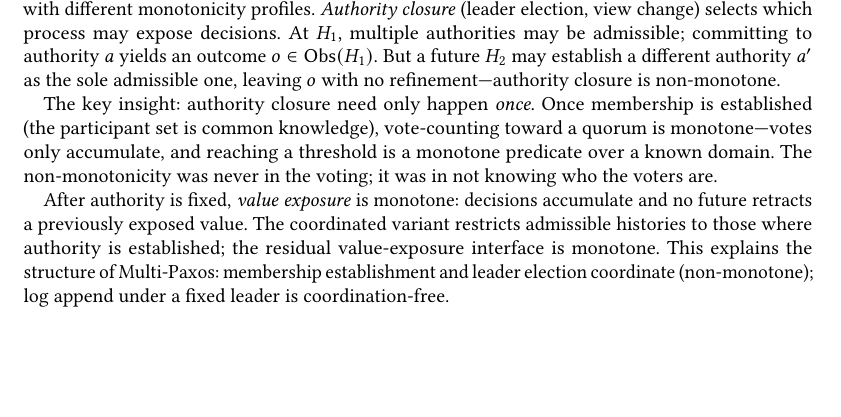
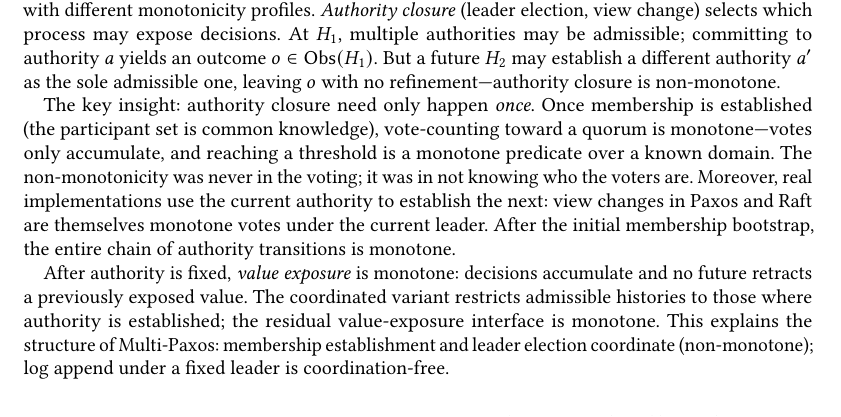
Before and after one commit to jhellerstein/coord-criterion, a LaTeX paper (main.tex): part of page 9 of 26, cut so that both start at the same text, the shorter picture padded with empty space. Compiled offline with pdfLaTeX.

Commit message:
Consensus: chain-of-authority is monotone after initial bootstrap

```diff
--- a/main.tex
+++ b/main.tex
@@ -976,6 +976,11 @@ If not, more restriction is needed.
   known domain.
   The non-monotonicity was never in the voting; it was in not knowing
   who the voters are.
+  Moreover, real implementations use the current authority to
+  establish the next: view changes in Paxos and Raft are themselves
+  monotone votes under the current leader.
+  After the initial membership bootstrap, the entire chain of
+  authority transitions is monotone.
 
   After authority is fixed, \emph{value exposure} is monotone:
   decisions accumulate and no future retracts a previously exposed
```
